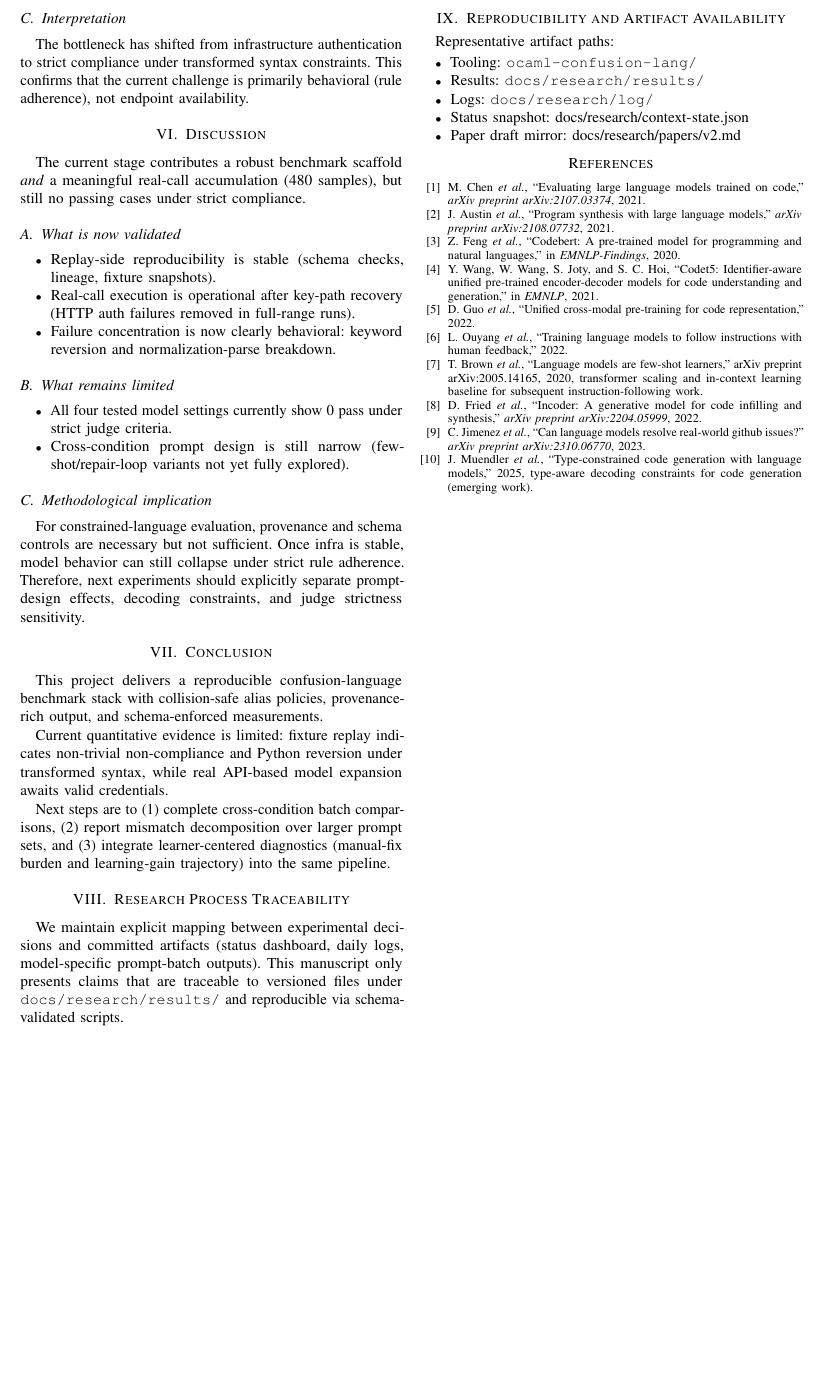
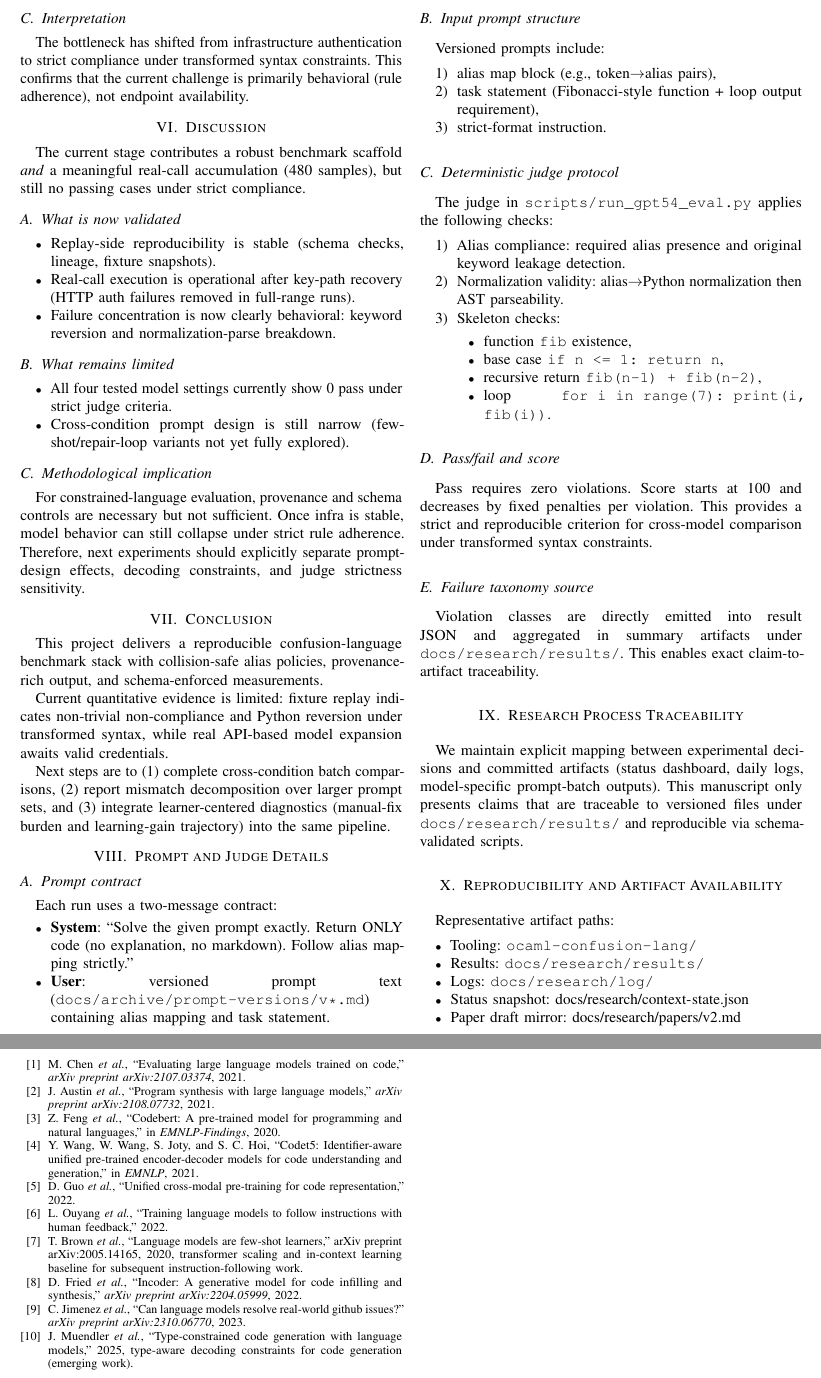
Before and after one commit to Jaeyeong-CHOI/cse307-open-project, a LaTeX paper (paper/overleaf/main.tex, which reads paper/overleaf/sections/08_prompt_and_judge_details.tex): part of page 3 of 3 before the commit and two parts of pages 3 and 4 of 4 after it, the two joined at a grey line, cut at the place of the change, the shorter picture padded with empty space. Compiled offline with pdfLaTeX.

Commit message:
paper: add detailed prompt contract and deterministic judge protocol section

```diff
--- a/paper/overleaf/main.tex
+++ b/paper/overleaf/main.tex
@@ -35,6 +35,7 @@ confusion language, LLM code generation, syntax perturbation, benchmark, reprodu
 \input{sections/05_results}
 \input{sections/06_discussion}
 \input{sections/07_conclusion}
+\input{sections/08_prompt_and_judge_details}
 
 \section{Research Process Traceability}
 We maintain explicit mapping between experimental decisions and committed artifacts (status dashboard, daily logs, model-specific prompt-batch outputs).
--- /dev/null
+++ b/paper/overleaf/sections/08_prompt_and_judge_details.tex
@@ -0,0 +1,35 @@
+\section{Prompt and Judge Details}
+\subsection{Prompt contract}
+Each run uses a two-message contract:
+\begin{itemize}
+  \item \textbf{System}: ``Solve the given prompt exactly. Return ONLY code (no explanation, no markdown). Follow alias mapping strictly.''
+  \item \textbf{User}: versioned prompt text (\texttt{docs/archive/prompt-versions/v*.md}) containing alias mapping and task statement.
+\end{itemize}
+
+\subsection{Input prompt structure}
+Versioned prompts include:
+\begin{enumerate}
+  \item alias map block (e.g., token\(\rightarrow\)alias pairs),
+  \item task statement (Fibonacci-style function + loop output requirement),
+  \item strict-format instruction.
+\end{enumerate}
+
+\subsection{Deterministic judge protocol}
+The judge in \texttt{scripts/run\_gpt54\_eval.py} applies the following checks:
+\begin{enumerate}
+  \item Alias compliance: required alias presence and original keyword leakage detection.
+  \item Normalization validity: alias\(\rightarrow\)Python normalization then AST parseability.
+  \item Skeleton checks:
+  \begin{itemize}
+    \item function \texttt{fib} existence,
+    \item base case \texttt{if n <= 1: return n},
+    \item recursive return \texttt{fib(n-1) + fib(n-2)},
+    \item loop \texttt{for i in range(7): print(i, fib(i))}.
+  \end{itemize}
+\end{enumerate}
+
+\subsection{Pass/fail and score}
+Pass requires zero violations. Score starts at 100 and decreases by fixed penalties per violation. This provides a strict and reproducible criterion for cross-model comparison under transformed syntax constraints.
+
+\subsection{Failure taxonomy source}
+Violation classes are directly emitted into result JSON and aggregated in summary artifacts under \texttt{docs/research/results/}. This enables exact claim-to-artifact traceability.
```
Also changed, not shown: paper/overleaf/main.pdf.
